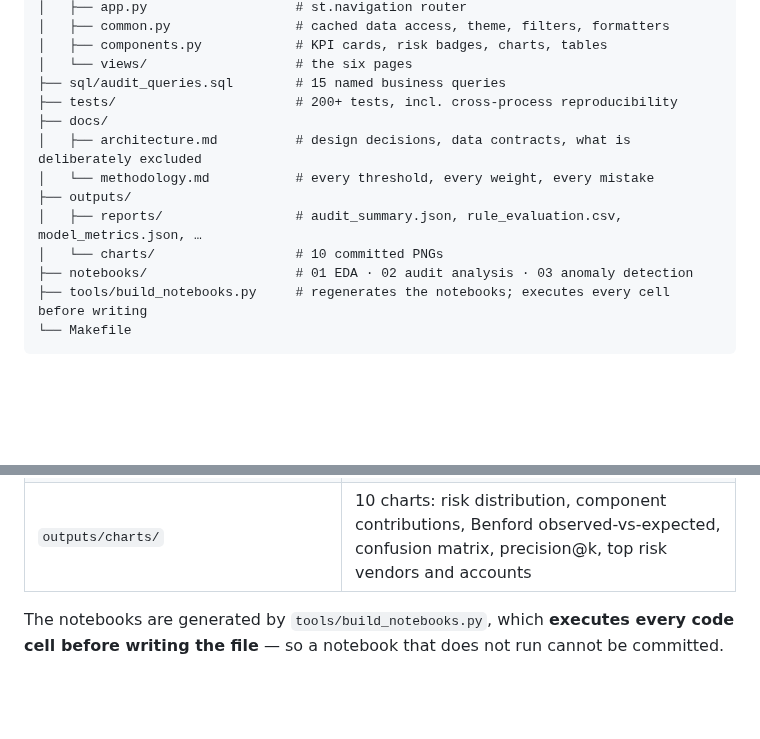
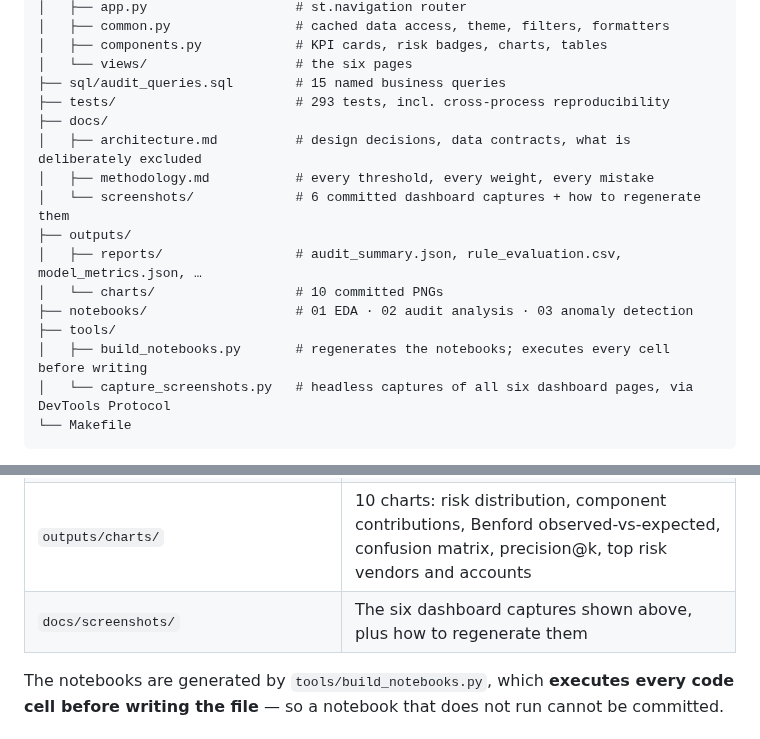
Before and after one commit to dev-belly/AuditLens, a Markdown page: README.md, 2 parts joined by grey strips. Drawn GitHub-style; blank space fills up the shorter version.

````diff
--- a/README.md
+++ b/README.md
@@ -450,15 +480,18 @@ AuditLens/
 │   ├── components.py            # KPI cards, risk badges, charts, tables
 │   └── views/                   # the six pages
 ├── sql/audit_queries.sql        # 15 named business queries
-├── tests/                       # 200+ tests, incl. cross-process reproducibility
+├── tests/                       # 293 tests, incl. cross-process reproducibility
 ├── docs/
 │   ├── architecture.md          # design decisions, data contracts, what is deliberately excluded
-│   └── methodology.md           # every threshold, every weight, every mistake
+│   ├── methodology.md           # every threshold, every weight, every mistake
+│   └── screenshots/             # 6 committed dashboard captures + how to regenerate them
 ├── outputs/
 │   ├── reports/                 # audit_summary.json, rule_evaluation.csv, model_metrics.json, …
 │   └── charts/                  # 10 committed PNGs
 ├── notebooks/                   # 01 EDA · 02 audit analysis · 03 anomaly detection
-├── tools/build_notebooks.py     # regenerates the notebooks; executes every cell before writing
+├── tools/
+│   ├── build_notebooks.py       # regenerates the notebooks; executes every cell before writing
+│   └── capture_screenshots.py   # headless captures of all six dashboard pages, via DevTools Protocol
 └── Makefile
 ```
 
@@ -608,6 +641,7 @@ against a benchmark.
 | `notebooks/03_anomaly_detection.ipynb` | Isolation Forest, confusion matrix, the budget curve, and the honest answer to "does the model add anything?" |
 | `outputs/reports/` | `audit_summary.json`, `rule_evaluation.csv`, `model_metrics.json`, `benford_results.json`, `data_quality_report.json`, `high_risk_transactions.csv` |
 | `outputs/charts/` | 10 charts: risk distribution, component contributions, Benford observed-vs-expected, confusion matrix, precision@k, top risk vendors and accounts |
+| `docs/screenshots/` | The six dashboard captures shown above, plus how to regenerate them |
 
 The notebooks are generated by `tools/build_notebooks.py`, which **executes every code
 cell before writing the file** — so a notebook that does not run cannot be committed.
````
Also changed, not shown: other parts of README.md (+34 -4 lines), docs/screenshots/README.md (+45 -12 lines), docs/screenshots/01_executive_overview.png (added), docs/screenshots/02_transaction_explorer.png (added), docs/screenshots/03_audit_rules.png (added), docs/screenshots/04_benford_analysis.png (added), docs/screenshots/05_machine_learning.png (added), docs/screenshots/06_vendor_risk.png (added), 2 other files.
